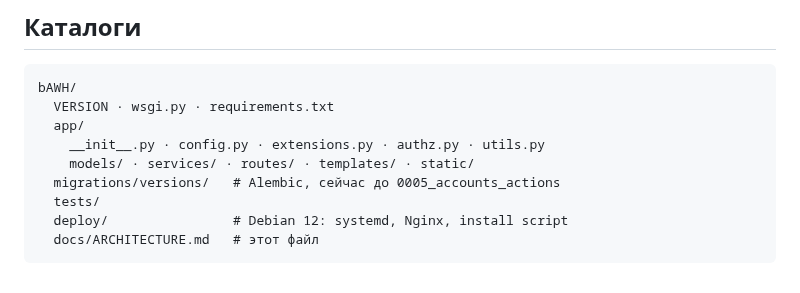
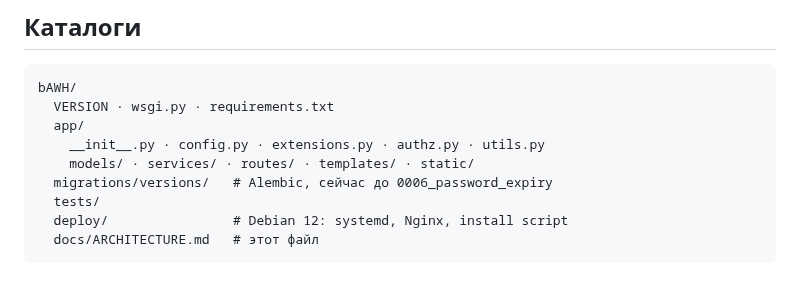
Before and after one commit to blazerity/admin-webhelper, a Markdown page: docs/ARCHITECTURE.md, the part around the change. GitHub-like rendering.

```diff
--- a/docs/ARCHITECTURE.md
+++ b/docs/ARCHITECTURE.md
@@ -113,7 +113,7 @@ bAWH/
   app/
     __init__.py · config.py · extensions.py · authz.py · utils.py
     models/ · services/ · routes/ · templates/ · static/
-  migrations/versions/   # Alembic, сейчас до 0005_accounts_actions
+  migrations/versions/   # Alembic, сейчас до 0006_password_expiry
   tests/
   deploy/                # Debian 12: systemd, Nginx, install script
   docs/ARCHITECTURE.md   # этот файл
```
